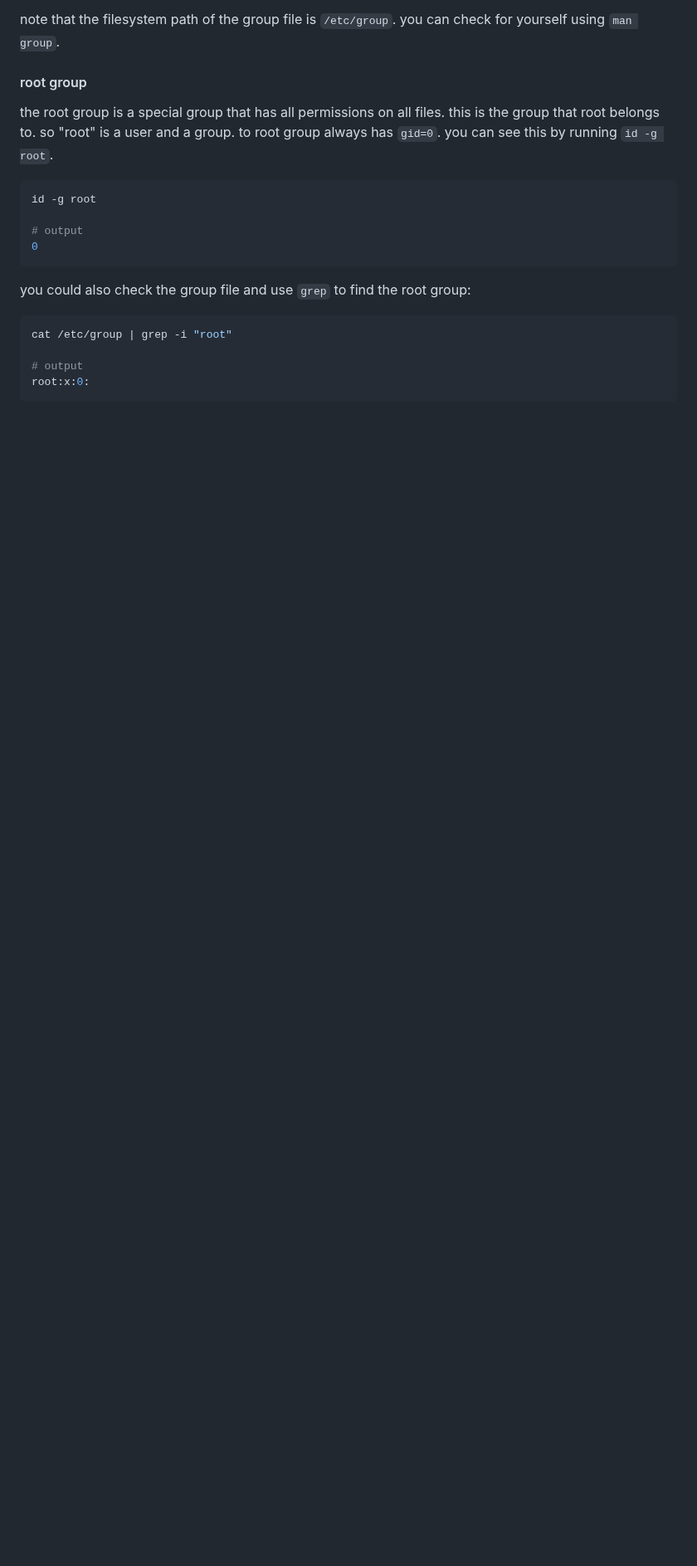
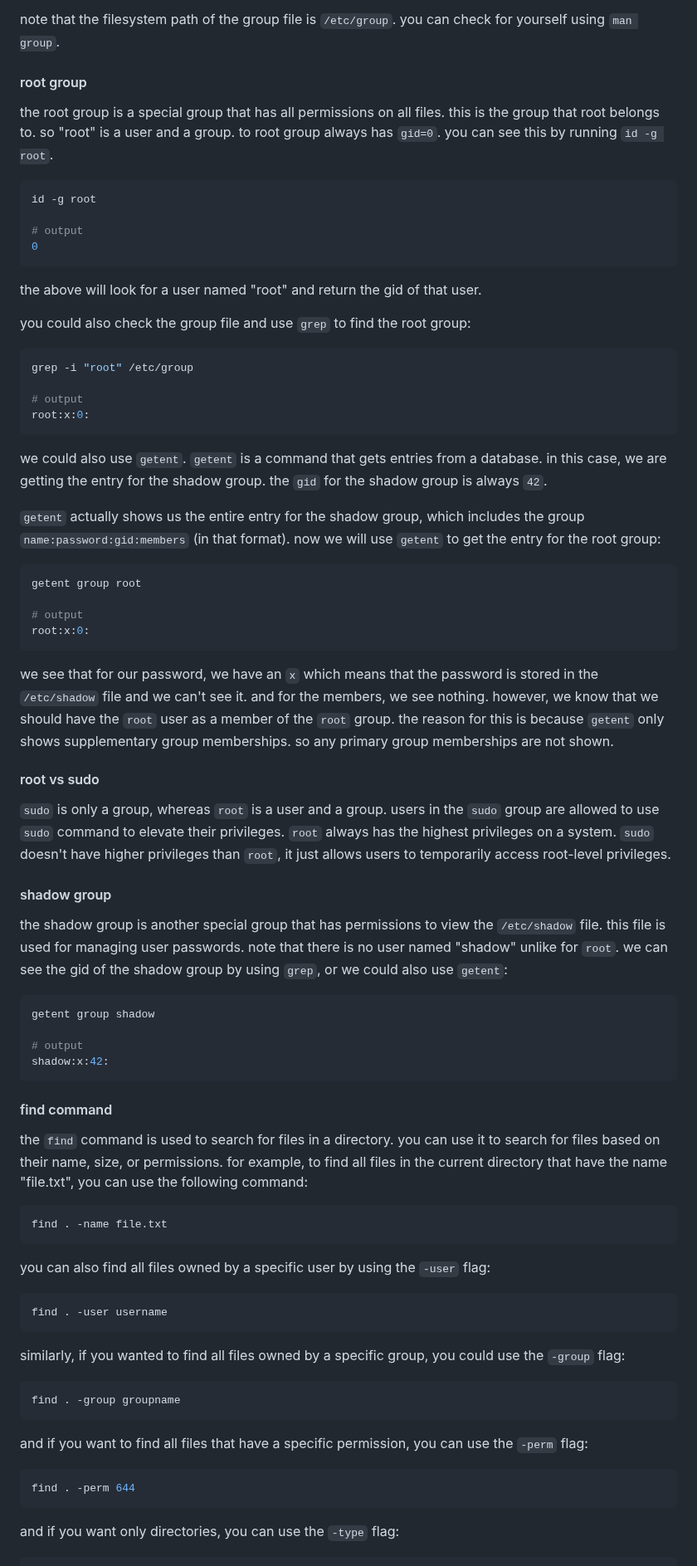
Before and after one commit to mrdandelion6/Learn-to-Code, a Markdown page: topics/cyber-security/notes.md, the part around one of its changes. Shown at 83% size. GitHub-like rendering; blank space fills up the shorter version.

````diff
--- a/topics/cyber-security/notes.md
+++ b/topics/cyber-security/notes.md
@@ -502,11 +503,69 @@ id -g root
 # output
 0
 ```
+the above will look for a user named "root" and return the gid of that user.
 
 you could also check the group file and use `grep` to find the root group:
 
 ```bash
-cat /etc/group | grep -i "root"
+grep -i "root" /etc/group
 
 # output
 root:x:0:
+```
+
+we could also use `getent`. `getent` is a command that gets entries from a database. in this case, we are getting the entry for the shadow group. the `gid` for the shadow group is always `42`.
+
+`getent` actually shows us the entire entry for the shadow group, which includes the group `name:password:gid:members` (in that format).  now we will use `getent` to get the entry for the root group:
+
+```bash
+getent group root
+
+# output
+root:x:0:
+```
+
+we see that for our password, we have an `x` which means that the password is stored in the `/etc/shadow` file and we can't see it. and for the members, we see nothing. however, we know that we should have the `root` user as a member of the `root` group. the reason for this is because `getent` only shows supplementary group memberships. so any primary group memberships are not shown.
+
+#### root vs sudo
+`sudo` is only a group, whereas `root` is a user and a group. users in the `sudo` group are allowed to use `sudo` command to elevate their privileges. `root` always has the highest privileges on a system. `sudo` doesn't have higher privileges than `root`, it just allows users to temporarily access root-level privileges.
+
+#### shadow group
+
+the shadow group is another special group that has permissions to view the `/etc/shadow` file. this file is used for managing user passwords. note that there is no user named "shadow" unlike for `root`. we can see the gid of the shadow group by using `grep`, or we could also use `getent`:
+
+```bash
+getent group shadow
+
+# output
+shadow:x:42:
+```
+
+#### find command
+
+the `find` command is used to search for files in a directory. you can use it to search for files based on their name, size, or permissions. for example, to find all files in the current directory that have the name "file.txt", you can use the following command:
+
+```bash
+find . -name file.txt
+```
+
+you can also  find all files owned by a specific user by using the `-user` flag:
+
+```bash
+find . -user username
+```
+
+similarly, if you wanted to find all files owned by a specific group, you could use the `-group` flag:
+
+```bash
+find . -group groupname
+```
+
+and if you want to find all files that have a specific permission, you can use the `-perm` flag:
+
+```bash
+find . -perm 644
+```
+
+and if you want only directories, you can use the `-type` flag:
+
````
Also changed, not shown: other parts of topics/cyber-security/notes.md (+18 -1 lines), languages/x86/notes.md (added, +70 -0 lines).
